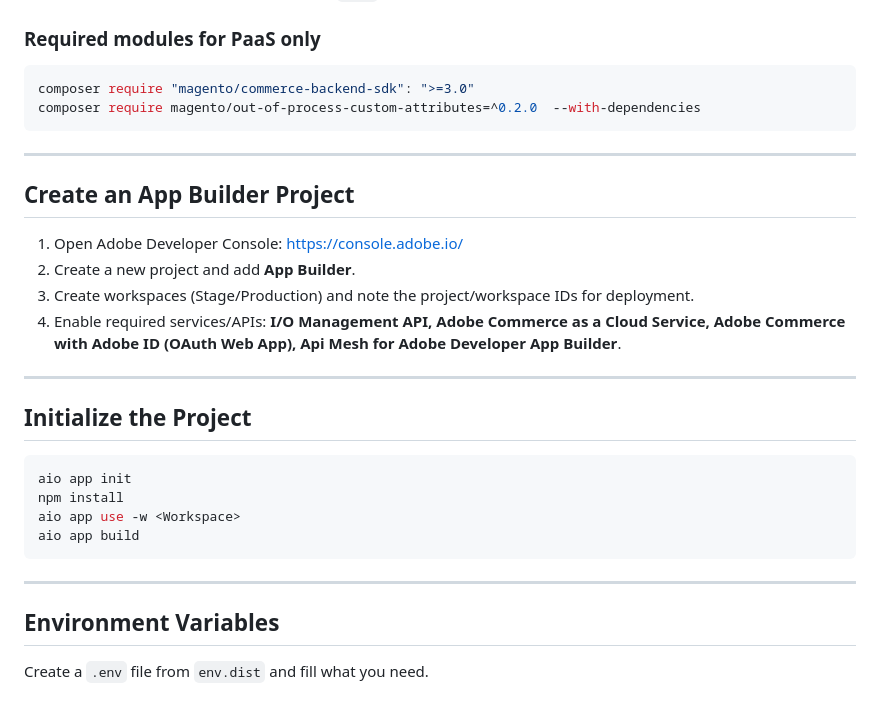
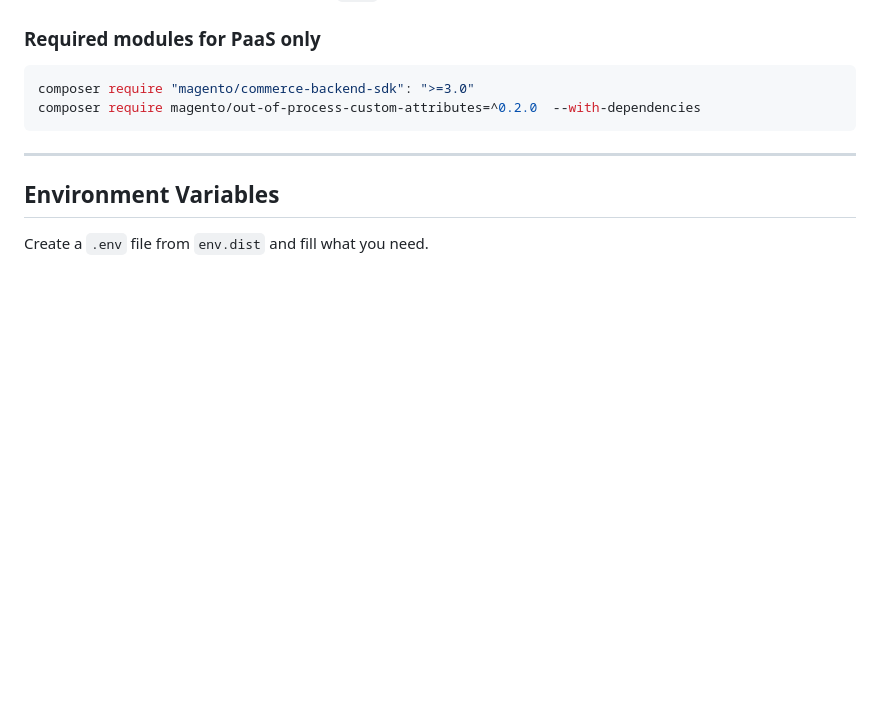
Before and after one commit to fulcrumdigitalinc/app_builder_fulcrum_order_comment, a Markdown page: README.md, the part around one of its changes. GitHub-like rendering; blank space fills up the shorter version.

````diff
--- a/README.md
+++ b/README.md
@@ -57,26 +57,6 @@ composer require magento/out-of-process-custom-attributes=^0.2.0  --with-depende
 
 ------------------------------------------------------------------------
 
-## Create an App Builder Project
-
-1. Open Adobe Developer Console: https://console.adobe.io/
-2. Create a new project and add **App Builder**.
-3. Create workspaces (Stage/Production) and note the project/workspace IDs for deployment.
-4. Enable required services/APIs: **I/O Management API, Adobe Commerce as a Cloud Service, Adobe Commerce with Adobe ID (OAuth Web App), Api Mesh for Adobe Developer App Builder**.
-
-------------------------------------------------------------------------
-
-## Initialize the Project
-
-```bash
-aio app init
-npm install
-aio app use -w <Workspace>
-aio app build
-```
-
-------------------------------------------------------------------------
-
 ## Environment Variables
 
 Create a `.env` file from `env.dist` and fill what you need.
````
Also changed, not shown: other parts of README.md (+40 -2 lines).
